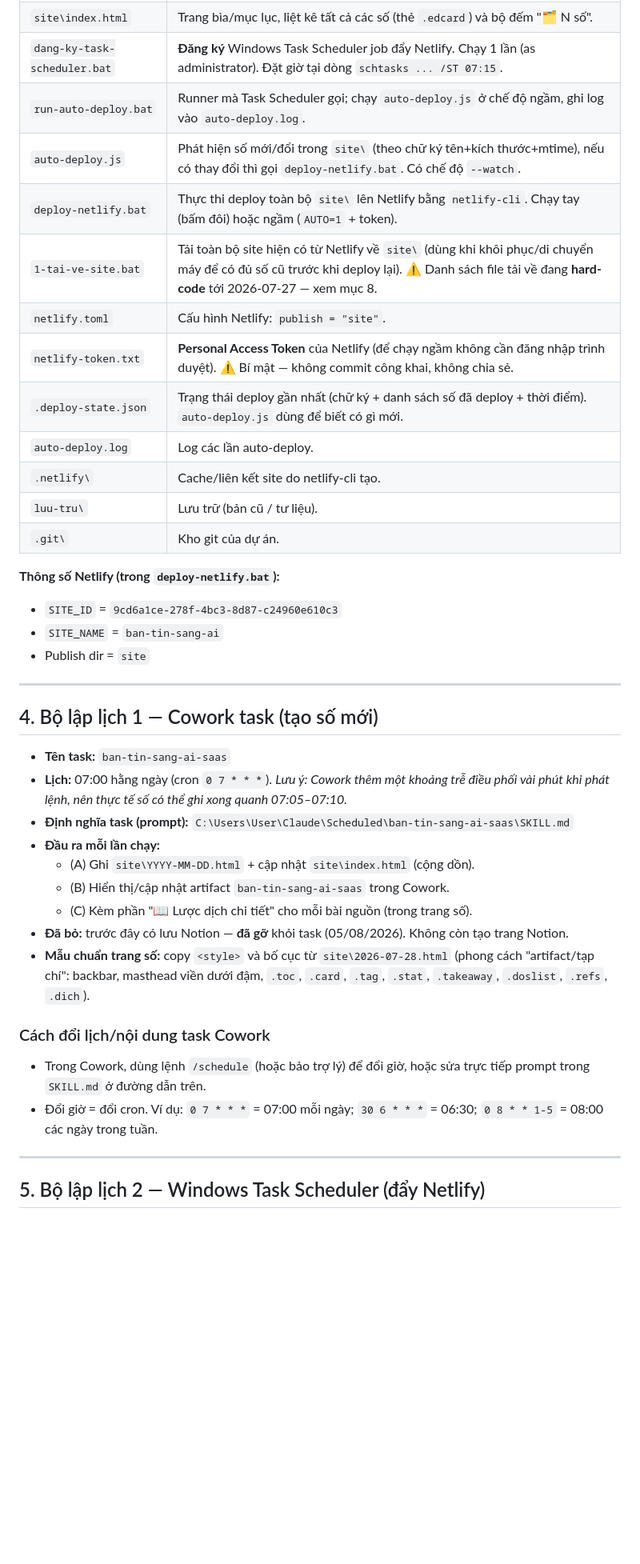
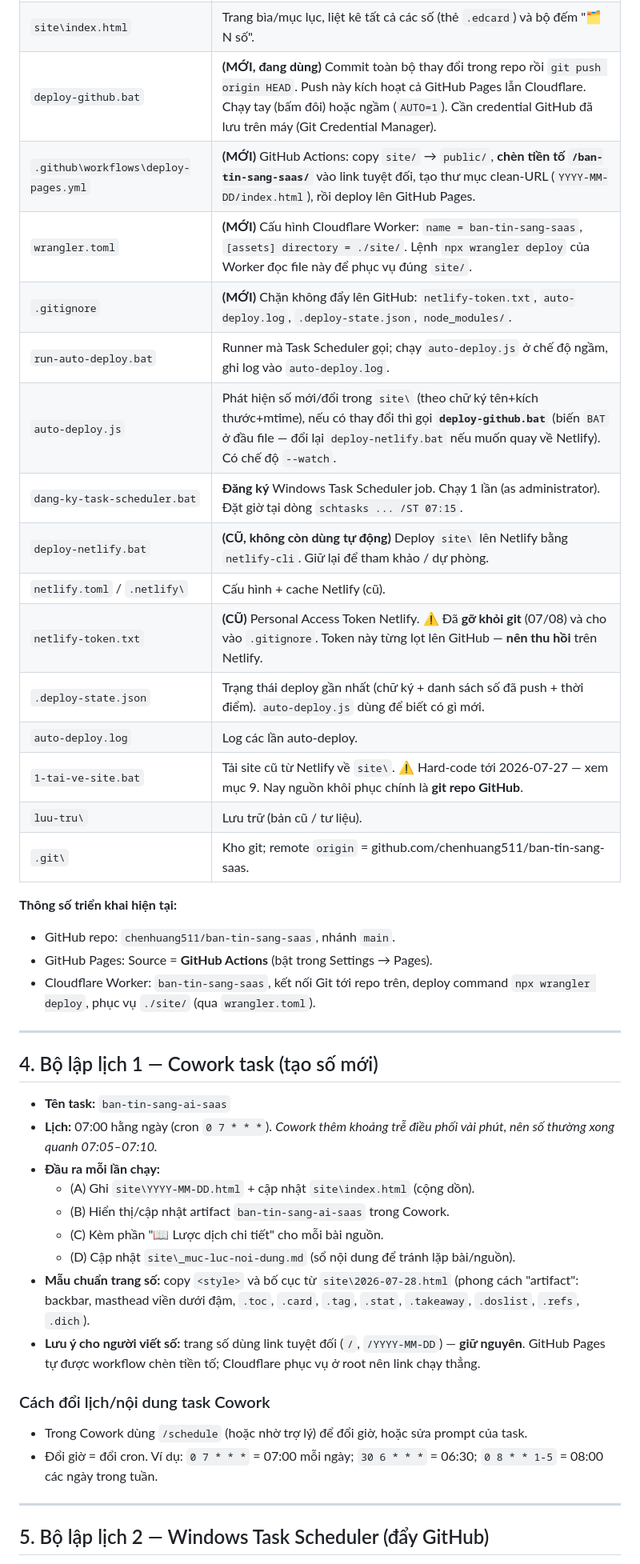
Before and after one commit to chenhuang511/ban-tin-sang-saas, a Markdown page: README.md, the part around one of its changes. Shown at 80% size. Rendered like a GitHub page; blank space fills up the shorter version.

```diff
--- a/README.md
+++ b/README.md
@@ -52,41 +69,44 @@ Có **hai bộ lập lịch tách biệt**, chạy nối tiếp nhau:
 | `site\index.html` | Trang bìa/mục lục, liệt kê tất cả các số (thẻ `.edcard`) và bộ đếm "🗂️ N số". |
-| `dang-ky-task-scheduler.bat` | **Đăng ký** Windows Task Scheduler job đẩy Netlify. Chạy 1 lần (as administrator). Đặt giờ tại dòng `schtasks ... /ST 07:15`. |
+| `deploy-github.bat` | **(MỚI, đang dùng)** Commit toàn bộ thay đổi trong repo rồi `git push origin HEAD`. Push này kích hoạt cả GitHub Pages lẫn Cloudflare. Chạy tay (bấm đôi) hoặc ngầm (`AUTO=1`). Cần credential GitHub đã lưu trên máy (Git Credential Manager). |
+| `.github\workflows\deploy-pages.yml` | **(MỚI)** GitHub Actions: copy `site/` → `public/`, **chèn tiền tố `/ban-tin-sang-saas/`** vào link tuyệt đối, tạo thư mục clean-URL (`YYYY-MM-DD/index.html`), rồi deploy lên GitHub Pages. |
+| `wrangler.toml` | **(MỚI)** Cấu hình Cloudflare Worker: `name = ban-tin-sang-saas`, `[assets] directory = ./site/`. Lệnh `npx wrangler deploy` của Worker đọc file này để phục vụ đúng `site/`. |
+| `.gitignore` | **(MỚI)** Chặn không đẩy lên GitHub: `netlify-token.txt`, `auto-deploy.log`, `.deploy-state.json`, `node_modules/`. |
 | `run-auto-deploy.bat` | Runner mà Task Scheduler gọi; chạy `auto-deploy.js` ở chế độ ngầm, ghi log vào `auto-deploy.log`. |
-| `auto-deploy.js` | Phát hiện số mới/đổi trong `site\` (theo chữ ký tên+kích thước+mtime), nếu có thay đổi thì gọi `deploy-netlify.bat`. Có chế độ `--watch`. |
-| `deploy-netlify.bat` | Thực thi deploy toàn bộ `site\` lên Netlify bằng `netlify-cli`. Chạy tay (bấm đôi) hoặc ngầm (`AUTO=1` + token). |
-| `1-tai-ve-site.bat` | Tải toàn bộ site hiện có từ Netlify về `site\` (dùng khi khôi phục/di chuyển máy để có đủ số cũ trước khi deploy lại). ⚠️ Danh sách file tải về đang **hard-code** tới 2026-07-27 — xem mục 8. |
-| `netlify.toml` | Cấu hình Netlify: `publish = "site"`. |
-| `netlify-token.txt` | **Personal Access Token** của Netlify (để chạy ngầm không cần đăng nhập trình duyệt). ⚠️ Bí mật — không commit công khai, không chia sẻ. |
-| `.deploy-state.json` | Trạng thái deploy gần nhất (chữ ký + danh sách số đã deploy + thời điểm). `auto-deploy.js` dùng để biết có gì mới. |
+| `auto-deploy.js` | Phát hiện số mới/đổi trong `site\` (theo chữ ký tên+kích thước+mtime), nếu có thay đổi thì gọi **`deploy-github.bat`** (biến `BAT` ở đầu file — đổi lại `deploy-netlify.bat` nếu muốn quay về Netlify). Có chế độ `--watch`. |
+| `dang-ky-task-scheduler.bat` | **Đăng ký** Windows Task Scheduler job. Chạy 1 lần (as administrator). Đặt giờ tại dòng `schtasks ... /ST 07:15`. |
+| `deploy-netlify.bat` | **(CŨ, không còn dùng tự động)** Deploy `site\` lên Netlify bằng `netlify-cli`. Giữ lại để tham khảo / dự phòng. |
+| `netlify.toml` / `.netlify\` | Cấu hình + cache Netlify (cũ). |
+| `netlify-token.txt` | **(CŨ)** Personal Access Token Netlify. ⚠️ Đã **gỡ khỏi git** (07/08) và cho vào `.gitignore`. Token này từng lọt lên GitHub — **nên thu hồi** trên Netlify. |
+| `.deploy-state.json` | Trạng thái deploy gần nhất (chữ ký + danh sách số đã push + thời điểm). `auto-deploy.js` dùng để biết có gì mới. |
 | `auto-deploy.log` | Log các lần auto-deploy. |
-| `.netlify\` | Cache/liên kết site do netlify-cli tạo. |
+| `1-tai-ve-site.bat` | Tải site cũ từ Netlify về `site\`. ⚠️ Hard-code tới 2026-07-27 — xem mục 9. Nay nguồn khôi phục chính là **git repo GitHub**. |
 | `luu-tru\` | Lưu trữ (bản cũ / tư liệu). |
-| `.git\` | Kho git của dự án. |
+| `.git\` | Kho git; remote `origin` = github.com/chenhuang511/ban-tin-sang-saas. |
 
-**Thông số Netlify (trong `deploy-netlify.bat`):**
-- `SITE_ID` = `9cd6a1ce-278f-4bc3-8d87-c24960e610c3`
-- `SITE_NAME` = `ban-tin-sang-ai`
-- Publish dir = `site`
+**Thông số triển khai hiện tại:**
+- GitHub repo: `chenhuang511/ban-tin-sang-saas`, nhánh `main`.
+- GitHub Pages: Source = **GitHub Actions** (bật trong Settings → Pages).
+- Cloudflare Worker: `ban-tin-sang-saas`, kết nối Git tới repo trên, deploy command `npx wrangler deploy`, phục vụ `./site/` (qua `wrangler.toml`).
 
 ---
 
 ## 4. Bộ lập lịch 1 — Cowork task (tạo số mới)
 
 - **Tên task:** `ban-tin-sang-ai-saas`
-- **Lịch:** 07:00 hằng ngày (cron `0 7 * * *`). *Lưu ý: Cowork thêm một khoảng trễ điều phối vài phút khi phát lệnh, nên thực tế số có thể ghi xong quanh 07:05–07:10.*
-- **Định nghĩa task (prompt):** `C:\Users\User\Claude\Scheduled\ban-tin-sang-ai-saas\SKILL.md`
+- **Lịch:** 07:00 hằng ngày (cron `0 7 * * *`). *Cowork thêm khoảng trễ điều phối vài phút, nên số thường xong quanh 07:05–07:10.*
 - **Đầu ra mỗi lần chạy:**
   - (A) Ghi `site\YYYY-MM-DD.html` + cập nhật `site\index.html` (cộng dồn).
   - (B) Hiển thị/cập nhật artifact `ban-tin-sang-ai-saas` trong Cowork.
-  - (C) Kèm phần "📖 Lược dịch chi tiết" cho mỗi bài nguồn (trong trang số).
-- **Đã bỏ:** trước đây có lưu Notion — **đã gỡ** khỏi task (05/08/2026). Không còn tạo trang Notion.
-- **Mẫu chuẩn trang số:** copy `<style>` và bố cục từ `site\2026-07-28.html` (phong cách "artifact/tạp chí": backbar, masthead viền dưới đậm, `.toc`, `.card`, `.tag`, `.stat`, `.takeaway`, `.doslist`, `.refs`, `.dich`).
+  - (C) Kèm phần "📖 Lược dịch chi tiết" cho mỗi bài nguồn.
+  - (D) Cập nhật `site\_muc-luc-noi-dung.md` (sổ nội dung để tránh lặp bài/nguồn).
+- **Mẫu chuẩn trang số:** copy `<style>` và bố cục từ `site\2026-07-28.html` (phong cách "artifact": backbar, masthead viền dưới đậm, `.toc`, `.card`, `.tag`, `.stat`, `.takeaway`, `.doslist`, `.refs`, `.dich`).
+- **Lưu ý cho người viết số:** trang số dùng link tuyệt đối (`/`, `/YYYY-MM-DD`) — **giữ nguyên**. GitHub Pages tự được workflow chèn tiền tố; Cloudflare phục vụ ở root nên link chạy thẳng.
 
 ### Cách đổi lịch/nội dung task Cowork
-- Trong Cowork, dùng lệnh `/schedule` (hoặc bảo trợ lý) để đổi giờ, hoặc sửa trực tiếp prompt trong `SKILL.md` ở đường dẫn trên.
+- Trong Cowork dùng `/schedule` (hoặc nhờ trợ lý) để đổi giờ, hoặc sửa prompt của task.
 - Đổi giờ = đổi cron. Ví dụ: `0 7 * * *` = 07:00 mỗi ngày; `30 6 * * *` = 06:30; `0 8 * * 1-5` = 08:00 các ngày trong tuần.
 
 ---
 
-## 5. Bộ lập lịch 2 — Windows Task Scheduler (đẩy Netlify)
+## 5. Bộ lập lịch 2 — Windows Task Scheduler (đẩy GitHub)
 
```
Also changed, not shown: other parts of README.md (+74 -45 lines).
